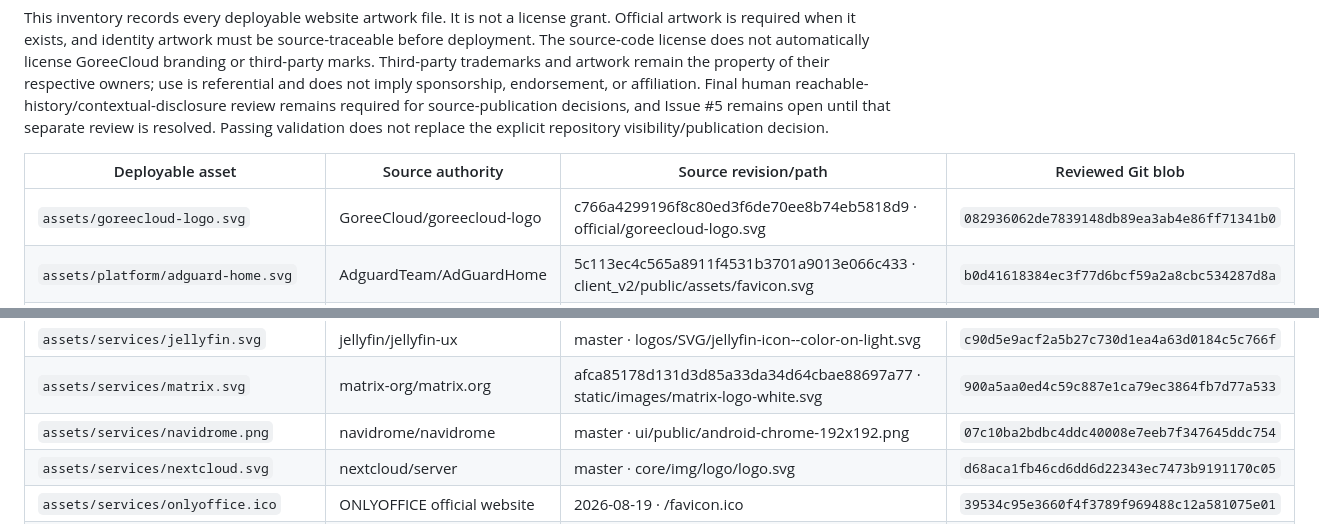
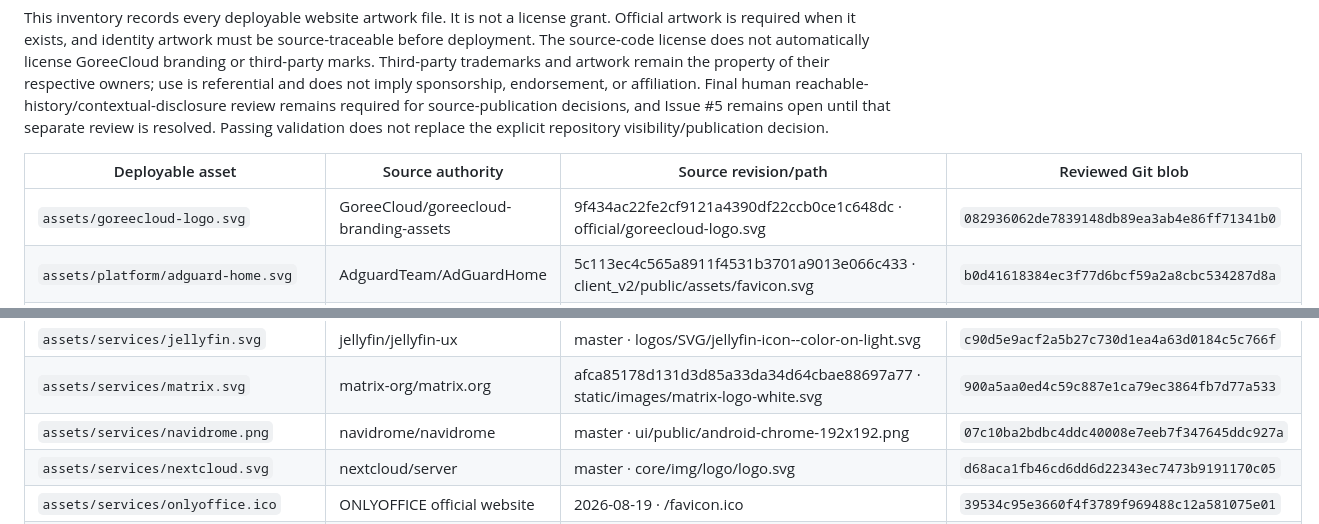
Before and after one commit to GoreeCloud/goreecloud-website, a Markdown page: docs/public-asset-inventory.md, 2 parts joined by grey strips. Rendered like a GitHub page.

Commit message:
Update website public asset inventory branding source

```diff
--- a/docs/public-asset-inventory.md
+++ b/docs/public-asset-inventory.md
@@ -4,7 +4,7 @@ This inventory records every deployable website artwork file. It is not a licens
 
 | Deployable asset | Source authority | Source revision/path | Reviewed Git blob |
 | --- | --- | --- | --- |
-| `assets/goreecloud-logo.svg` | GoreeCloud/goreecloud-logo | c766a4299196f8c80ed3f6de70ee8b74eb5818d9 · official/goreecloud-logo.svg | `082936062de7839148db89ea3ab4e86ff71341b0` |
+| `assets/goreecloud-logo.svg` | GoreeCloud/goreecloud-branding-assets | 9f434ac22fe2cf9121a4390df22ccb0ce1c648dc · official/goreecloud-logo.svg | `082936062de7839148db89ea3ab4e86ff71341b0` |
 | `assets/platform/adguard-home.svg` | AdguardTeam/AdGuardHome | 5c113ec4c565a8911f4531b3701a9013e066c433 · client_v2/public/assets/favicon.svg | `b0d41618384ec3f77d6bcf59a2a8cbc534287d8a` |
 | `assets/platform/caddy.svg` | caddyserver/website | 15ac087cfd9c21a53b2ddfa10359fdc63d5ec9b6 · src/old/resources/images/caddy-logo.svg | `6be9b71e62112325d3899c08d627ae1123766bbe` |
 | `assets/platform/debian.svg` | Debian official logo page | 2026-08-19 · logos/openlogo-nd.svg | `50dcb70c8f475407116c0ca483f96f9c7500fd60` |
@@ -20,7 +20,7 @@ This inventory records every deployable website artwork file. It is not a licens
 | `assets/services/immich.svg` | immich-app/immich | main · design/immich-logo.svg | `376fa6f3e837e907acafe8a5ae85a1beb7bcfac7` |
 | `assets/services/jellyfin.svg` | jellyfin/jellyfin-ux | master · logos/SVG/jellyfin-icon--color-on-light.svg | `c90d5e9acf2a5b27c730d1ea4a63d0184c5c766f` |
 | `assets/services/matrix.svg` | matrix-org/matrix.org | afca85178d131d3d85a33da34d64cbae88697a77 · static/images/matrix-logo-white.svg | `900a5aa0ed4c59c887e1ca79ec3864fb7d77a533` |
-| `assets/services/navidrome.png` | navidrome/navidrome | master · ui/public/android-chrome-192x192.png | `07c10ba2bdbc4ddc40008e7eeb7f347645ddc754` |
+| `assets/services/navidrome.png` | navidrome/navidrome | master · ui/public/android-chrome-192x192.png | `07c10ba2bdbc4ddc40008e7eeb7f347645ddc927a` |
 | `assets/services/nextcloud.svg` | nextcloud/server | master · core/img/logo/logo.svg | `d68aca1fb46cd6dd6d22343ec7473b9191170c05` |
 | `assets/services/onlyoffice.ico` | ONLYOFFICE official website | 2026-08-19 · /favicon.ico | `39534c95e3660f4f3789f969488c12a581075e01` |
 | `assets/services/paperless-ngx.svg` | paperless-ngx/paperless-ngx | dev · docs/assets/logo_leaf.svg | `f1a5553729a1e2963c545265e8bf09327945f3fd` |
```
